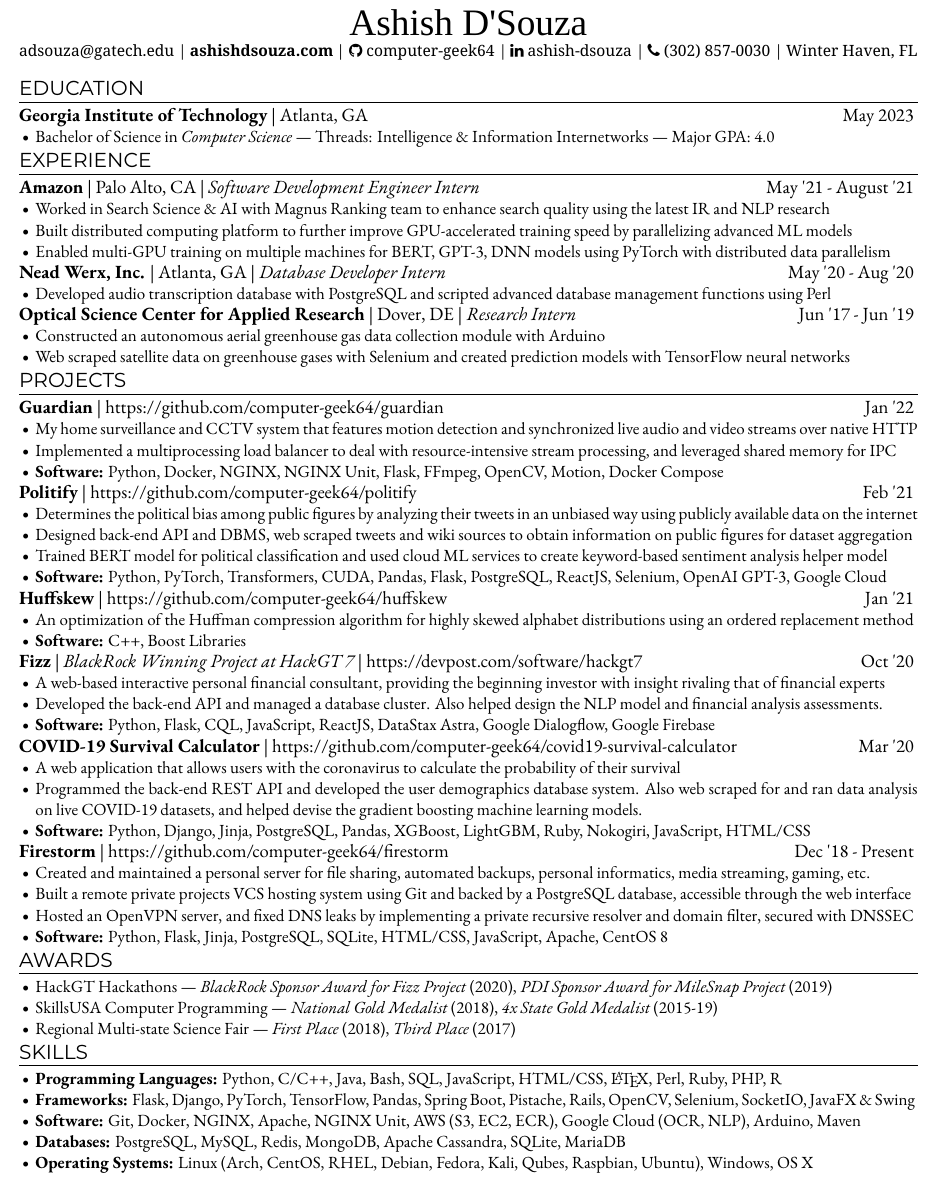
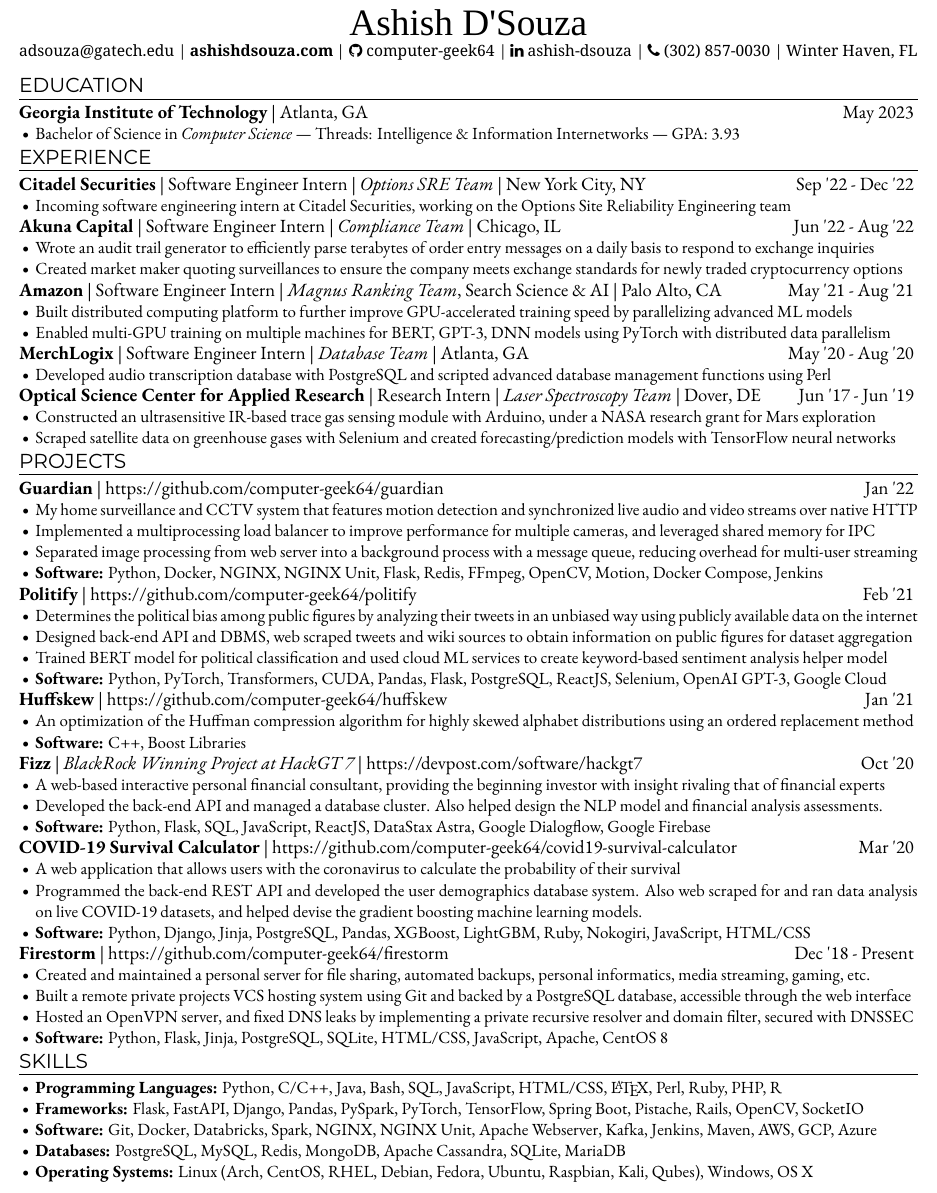
Before and after one commit to computer-geek64/website, a LaTeX CV (files/Resume.tex): part of the page, cut so that both start at the same text. Compiled offline with XeLaTeX; a missing font is replaced by an installed copy or a similar font.

Commit message:
Updated resume

```diff
--- a/files/Resume.tex
+++ b/files/Resume.tex
@@ -55,7 +55,7 @@
 
 % Metadata %
 \title{Resume}
-\date{2021-08-19}
+\date{2022-07-10}
 \author{Ashish D'Souza}
 
 
@@ -106,14 +106,8 @@
       \textemdash{}
       Threads: Intelligence \& Information Internetworks
       \textemdash{}
-      Major GPA: 4.0
+      GPA: 3.93
     }
-
-    %\item{
-    %  {\ebgaramondbold{Coursework}}
-    %  \textemdash{}
-    %  OOP, Data Struct. \& Algo., Discrete Math, Obj. \& Design, Lin. Alg., Multivar Calc., Comp. Org. \& Prog., Intro to AI
-    %}
 
     %\item{
     %  Threads
@@ -129,23 +123,52 @@
   \section*{EXPERIENCE}
 
   {\fontsize{12}{12}\selectfont{
-    {\ebgaramondbold{Amazon}}
-    | Palo Alto, CA |
-    {\ebgaramonditalic{Software Development Engineer Intern}}
+    {\ebgaramondbold{Citadel Securities}}
+    | Software Engineer Intern
+    | {\ebgaramonditalic{Options SRE Team}}
+    | New York City, NY
     \hfill{}
-    May '21 - August '21
+    Sep '22 - Dec '22
   }}
 
   \begin{itemize}
-    \item{Worked in Search Science \& AI with Magnus Ranking team to enhance search quality using the latest IR and NLP research}
+    \item{Incoming software engineering intern at Citadel Securities, working on the Options Site Reliability Engineering team}
+  \end{itemize}
+
+  {\fontsize{12}{12}\selectfont{
+    {\ebgaramondbold{Akuna Capital}}
+    | Software Engineer Intern
+    | {\ebgaramonditalic{Compliance Team}}
+    | Chicago, IL
+    \hfill{}
+    Jun '22 - Aug '22
+  }}
+
+  \begin{itemize}
+    \item{Wrote an audit trail generator to efficiently parse terabytes of order entry messages on a daily basis to respond to exchange inquiries}
+    \item{Created market maker quoting surveillances to ensure the company meets exchange standards for newly traded cryptocurrency options}
+  \end{itemize}
+
+  {\fontsize{12}{12}\selectfont{
+    {\ebgaramondbold{Amazon}}
+    | Software Engineer Intern
+    | {\ebgaramonditalic{Magnus Ranking Team}}, Search Science \& AI
+    | Palo Alto, CA
+    \hfill{}
+    May '21 - Aug '21
+  }}
+
+  \begin{itemize}
+    %\item{Worked in Search Science \& AI with Magnus Ranking team to enhance search quality using the latest IR and NLP research}
     \item{Built distributed computing platform to further improve GPU-accelerated training speed by parallelizing advanced ML models}
     \item{Enabled multi-GPU training on multiple machines for BERT, GPT-3, DNN models using PyTorch with distributed data parallelism}
   \end{itemize}
 
   {\fontsize{12}{12}\selectfont{
-    {\ebgaramondbold{Nead Werx, Inc.}}
-    | Atlanta, GA |
-    {\ebgaramonditalic{Database Developer Intern}}
+    {\ebgaramondbold{MerchLogix}}
+    | Software Engineer Intern
+    | {\ebgaramonditalic{Database Team}}
+    | Atlanta, GA
     \hfill{}
     May '20 - Aug '20
   }}
@@ -157,16 +180,16 @@
 
   {\fontsize{12}{12}\selectfont{
     {\ebgaramondbold{Optical Science Center for Applied Research}}
-    | Dover, DE |
-    {\ebgaramonditalic{Research Intern}}
+    | Research Intern
+    | {\ebgaramonditalic{Laser Spectroscopy Team}}
+    | Dover, DE
     \hfill{}
     Jun '17 - Jun '19
   }}
 
   \begin{itemize}
-    \item{Constructed an autonomous aerial greenhouse gas data collection module with Arduino}
-
-    \item{Web scraped satellite data on greenhouse gases with Selenium and created prediction models with TensorFlow neural networks}
+    \item{Constructed an ultrasensitive IR-based trace gas sensing module with Arduino, under a NASA research grant for Mars exploration}
+    \item{Scraped satellite data on greenhouse gases with Selenium and created forecasting/prediction models with TensorFlow neural networks}
   \end{itemize}
 
   \smallskip
@@ -185,10 +208,11 @@
 
     \begin{itemize}
       \item{My home surveillance and CCTV system that features motion detection and synchronized live audio and video streams over native HTTP}
-      \item{Implemented a multiprocessing load balancer to deal with resource-intensive stream processing, and leveraged shared memory for IPC}
+      \item{Implemented a multiprocessing load balancer to improve performance for multiple cameras, and leveraged shared memory for IPC}
+      \item{Separated image processing from web server into a background process with a message queue, reducing overhead for multi-user streaming}
       \item{
         {\ebgaramondbold{Software:}}
-        Python, Docker, NGINX, NGINX Unit, Flask, FFmpeg, OpenCV, Motion, Docker Compose
+        Python, Docker, NGINX, NGINX Unit, Flask, Redis, FFmpeg, OpenCV, Motion, Docker Compose, Jenkins
       }
     \end{itemize}
   \fi
@@ -244,7 +268,7 @@
       \item{Developed the back-end API and managed a database cluster. Also helped design the NLP model and financial analysis assessments.}
       \item{
         {\ebgaramondbold{Software:}}
-        Python, Flask, CQL, JavaScript, ReactJS, DataStax Astra, Google Dialogflow, Google Firebase
+        Python, Flask, SQL, JavaScript, ReactJS, DataStax Astra, Google Dialogflow, Google Firebase
       }
     \end{itemize}
   \fi
@@ -419,51 +443,51 @@
 
 
   % Awards %
-  \section*{AWARDS}
+  %\section*{AWARDS}
 
-  \begin{itemize}
-    \item{
-      HackGT Hackathons \textemdash{}
-      {\ebgaramonditalic{BlackRock Sponsor Award for Fizz Project}}
-      (2020),
-      {\ebgaramonditalic{PDI Sponsor Award for MileSnap Project}}
-      (2019)
-    }
+  %\begin{itemize}
+  %  \item{
+  %    HackGT Hackathons \textemdash{}
+  %    {\ebgaramonditalic{BlackRock Sponsor Award for Fizz Project}}
+  %    (2020),
+  %    {\ebgaramonditalic{PDI Sponsor Award for MileSnap Project}}
+  %    (2019)
+  %  }
 
-    %\item{
-    %  HackGT 7 Hackathon
-    %  \textemdash{}
-    %  {\ebgaramonditalic{BlackRock Sponsor Award for Fizz Project}}
-    %  (2020)
-    %}
+  %  %\item{
+  %  %  HackGT 7 Hackathon
+  %  %  \textemdash{}
+  %  %  {\ebgaramonditalic{BlackRock Sponsor Award for Fizz Project}}
+  %  %  (2020)
+  %  %}
 
-    %\item{
-    %  HackGT 6 Hackathon
-    %  \textemdash{}
-    %  {\ebgaramonditalic{PDI Sponsor Award for MileSnap Project}}
-    %  (2019)
-    %}
+  %  %\item{
+  %  %  HackGT 6 Hackathon
+  %  %  \textemdash{}
+  %  %  {\ebgaramonditalic{PDI Sponsor Award for MileSnap Project}}
+  %  %  (2019)
+  %  %}
 
-    \item{
-      SkillsUSA Computer Programming
-      \textemdash{}
-      {\ebgaramonditalic{National Gold Medalist}}
-      (2018),
-      {\ebgaramonditalic{4x State Gold Medalist}}
-      (2015-19)
-    }
+  %  \item{
+  %    SkillsUSA Computer Programming
+  %    \textemdash{}
+  %    {\ebgaramonditalic{National Gold Medalist}}
+  %    (2018),
+  %    {\ebgaramonditalic{4x State Gold Medalist}}
+  %    (2015-19)
+  %  }
 
-    \item{
-      Regional Multi-state Science Fair
-      \textemdash{}
-      {\ebgaramonditalic{First Place}}
-      (2018),
-      {\ebgaramonditalic{Third Place}}
-      (2017)
-    }
-  \end{itemize}
+  %  \item{
+  %    Regional Multi-state Science Fair
+  %    \textemdash{}
+  %    {\ebgaramonditalic{First Place}}
+  %    (2018),
+  %    {\ebgaramonditalic{Third Place}}
+  %    (2017)
+  %  }
+  %\end{itemize}
 
-  \smallskip
+  %\smallskip
 
 
   % Skills %
@@ -477,12 +501,12 @@
 
     \item{
       {\ebgaramondbold{Frameworks:}}
-      Flask, Django, PyTorch, TensorFlow, Pandas, Spring Boot, Pistache, Rails, OpenCV, Selenium, SocketIO, JavaFX \& Swing
+      Flask, FastAPI, Django, Pandas, PySpark, PyTorch, TensorFlow, Spring Boot, Pistache, Rails, OpenCV, SocketIO%, Selenium, JavaFX/Swing
     }
 
     \item{
       {\ebgaramondbold{Software:}}
-      Git, Docker, NGINX, Apache, NGINX Unit, AWS (S3, EC2, ECR), Google Cloud (OCR, NLP), Arduino, Maven
+      Git, Docker, Databricks, Spark, NGINX, NGINX Unit, Apache Webserver, Kafka, Jenkins, Maven, AWS, GCP, Azure
     }
 
     \item{
@@ -490,9 +514,14 @@
       PostgreSQL, MySQL, Redis, MongoDB, Apache Cassandra, SQLite, MariaDB
     }
 
+    %\item{
+    %  {\ebgaramondbold{Cloud:}}
+    %  Databricks, AWS (S3, EC2, ECR), Google Cloud (OCR, NLP), Microsoft Azure (CV)
+    %}
+
     \item{
       {\ebgaramondbold{Operating Systems:}}
-      Linux (Arch, CentOS, RHEL, Debian, Fedora, Kali, Qubes, Raspbian, Ubuntu), Windows, OS X
+      Linux (Arch, CentOS, RHEL, Debian, Fedora, Ubuntu, Raspbian, Kali, Qubes), Windows, OS X
     }
   \end{itemize}
 \end{document}
```
Also changed, not shown: files/Resume.pdf.
